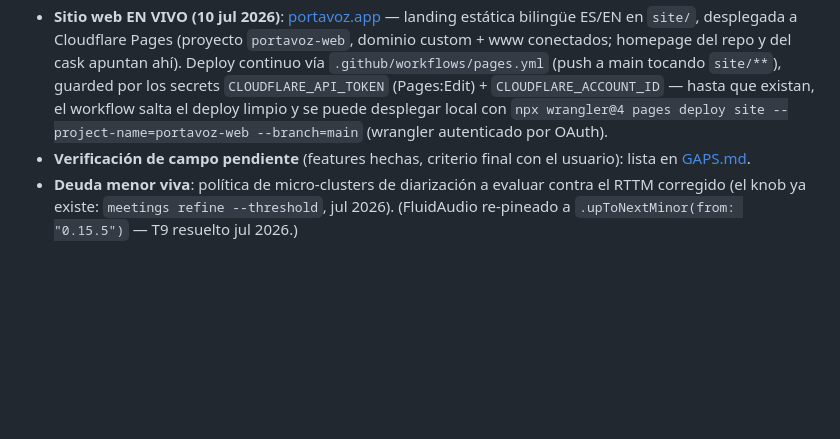
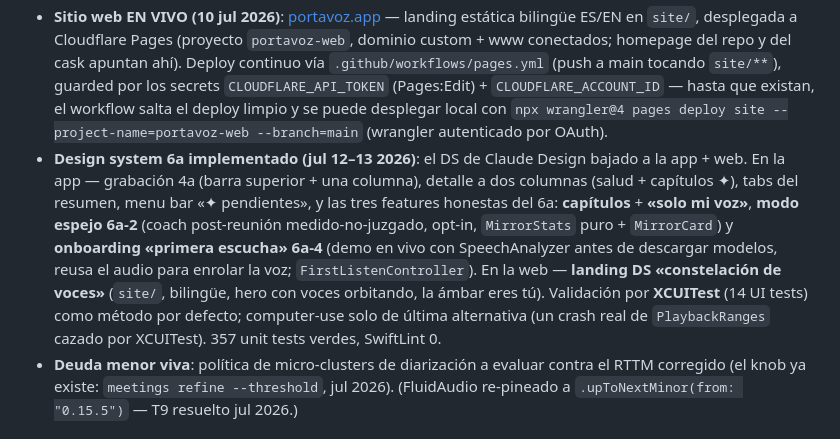
Before and after one commit to johnny4young/portavoz, a Markdown page: docs/ROADMAP.md, the part around the change. Drawn GitHub-style; blank space fills up the shorter version.

Commit message:
docs(roadmap): registrar el batch DS 6a (espejo, primera escucha, web)

```diff
--- a/docs/ROADMAP.md
+++ b/docs/ROADMAP.md
@@ -13,7 +13,7 @@ Fuente única del progreso — antes vivía en un HANDOFF de sesión; ahora el e
 - **v0.3.0 PUBLICADA (11 jul 2026)**: bundle `.portavoz` (compartir reuniones entre Macs, M15 L0), backup Markdown de toda la biblioteca, hotkey de dictado configurable y recientes en el menu bar. **Flujo dev separado desde hoy**: `/Applications/Portavoz.app` es la copia notarizada del usuario (solo Sparkle/brew la actualizan, INTOCABLE); `make install` instala `/Applications/Portavoz Dev.app` (mismo bundle id, re-firmada tras el rename); datos reales para pruebas se copian, jamás se opera en vivo (ARCHITECTURE).
 - **v0.4.0 PUBLICADA (11 jul 2026)**: papelera con restore (+auto-purge 30 días), audio opcional en el bundle `.portavoz` (campo aditivo — lectores viejos importan solo texto) y hold-to-talk en el dictado (tap = toggle, mantener = walkie-talkie). Siguiente foco: design system en Claude Design (brief en docs/design/claude-design-brief.md) + sync posterior con /design-sync.
 - **Sitio web EN VIVO (10 jul 2026)**: [portavoz.app](https://portavoz.app) — landing estática bilingüe ES/EN en `site/`, desplegada a Cloudflare Pages (proyecto `portavoz-web`, dominio custom + www conectados; homepage del repo y del cask apuntan ahí). Deploy continuo vía `.github/workflows/pages.yml` (push a main tocando `site/**`), guarded por los secrets `CLOUDFLARE_API_TOKEN` (Pages:Edit) + `CLOUDFLARE_ACCOUNT_ID` — hasta que existan, el workflow salta el deploy limpio y se puede desplegar local con `npx wrangler@4 pages deploy site --project-name=portavoz-web --branch=main` (wrangler autenticado por OAuth).
-- **Verificación de campo pendiente** (features hechas, criterio final con el usuario): lista en [GAPS.md](GAPS.md#verificación-de-campo-pendiente).
+- **Design system 6a implementado (jul 12–13 2026)**: el DS de Claude Design bajado a la app + web. En la app — grabación 4a (barra superior + una columna), detalle a dos columnas (salud + capítulos ✦), tabs del resumen, menu bar «✦ pendientes», y las tres features honestas del 6a: **capítulos** + **«solo mi voz»**, **modo espejo 6a-2** (coach post-reunión medido-no-juzgado, opt-in, `MirrorStats` puro + `MirrorCard`) y **onboarding «primera escucha» 6a-4** (demo en vivo con SpeechAnalyzer antes de descargar modelos, reusa el audio para enrolar la voz; `FirstListenController`). En la web — **landing DS «constelación de voces»** (`site/`, bilingüe, hero con voces orbitando, la ámbar eres tú). Validación por **XCUITest** (14 UI tests) como método por defecto; computer-use solo de última alternativa (un crash real de `PlaybackRanges` cazado por XCUITest). 357 unit tests verdes, SwiftLint 0.
 - **Deuda menor viva**: política de micro-clusters de diarización a evaluar contra el RTTM corregido (el knob ya existe: `meetings refine --threshold`, jul 2026). (FluidAudio re-pineado a `.upToNextMinor(from: "0.15.5")` — T9 resuelto jul 2026.)
 
 ## Fase 1 — Fundación local-first (M0–M6, M8 núcleo) ✅ construida
```
